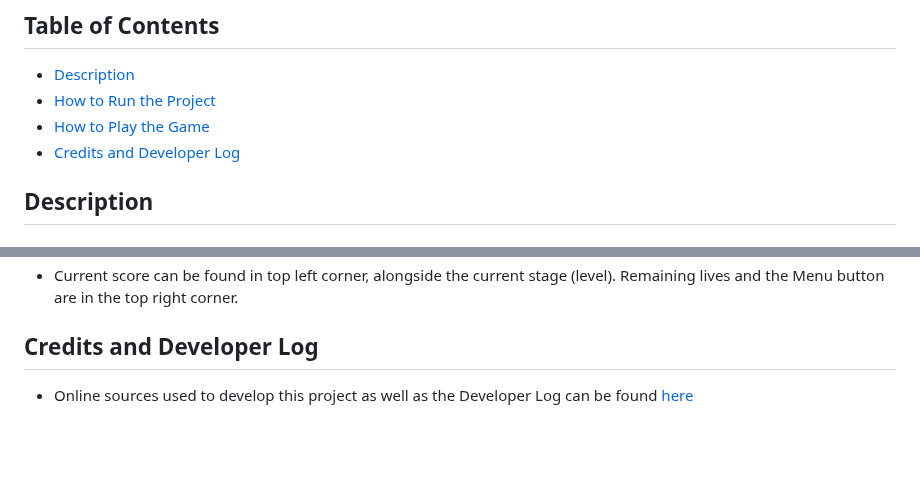
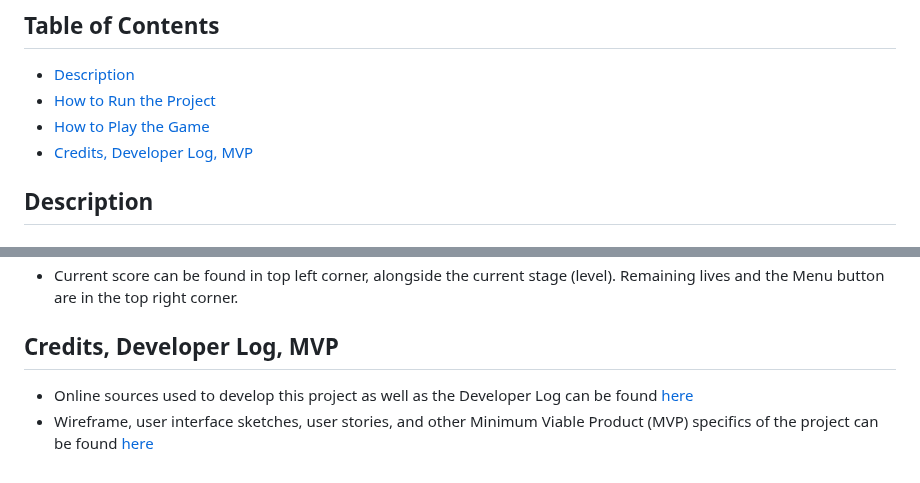
Before and after one commit to kristijanH1998/module-2-js-final-project-kristijan-hornung, a Markdown page: README.md, 2 parts joined by grey strips. Drawn GitHub-style; blank space fills up the shorter version.

Commit message:
credits, dev log, MVP specifics included in readme

```diff
--- a/README.md
+++ b/README.md
@@ -5,7 +5,7 @@ Final JavaScript project for BVT Module 2 (Intro to JavaScript)
 - [Description](#description)
 - [How to Run the Project](#how-to-run-the-project)
 - [How to Play the Game](#how-to-play-the-game)
-- [Credits and Developer Log](#credits-and-developer-log)
+- [Credits, Developer Log, MVP](#credits,-developer-log,-MVP)
 
 ## Description
 #### Overview and Technologies used
@@ -73,5 +73,6 @@ I decided to create a Space Invaders game because I always wanted to program my
 ![Continue and Quit buttons](/readme-screenshots/space-invaders-continue-quit.png?raw=true "Continue (Resume) and Quit buttons in main menu")
 * Current score can be found in top left corner, alongside the current stage (level). Remaining lives and the Menu button are in the top right corner.
 
-## Credits and Developer Log
+## Credits, Developer Log, MVP
 * Online sources used to develop this project as well as the Developer Log can be found [here](https://docs.google.com/document/d/171uDnwOZFgw6h3zi3xp7hASAzlEwYrx0jgkx9Fazk8Q/edit?usp=sharing)
+* Wireframe, user interface sketches, user stories, and other Minimum Viable Product (MVP) specifics of the project can be found [here](https://docs.google.com/document/d/1VeEgH00csnvOBaKuZdmgckT4FxvP5jnptT_1OXHD_ck/edit?usp=sharing)
```
